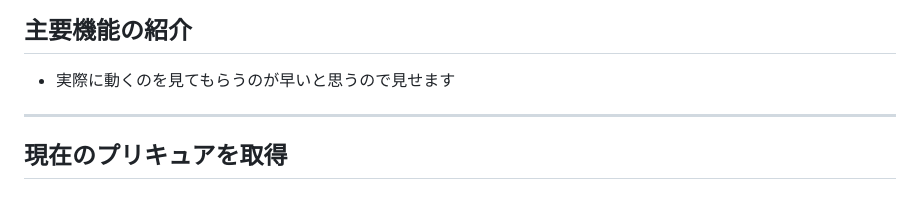
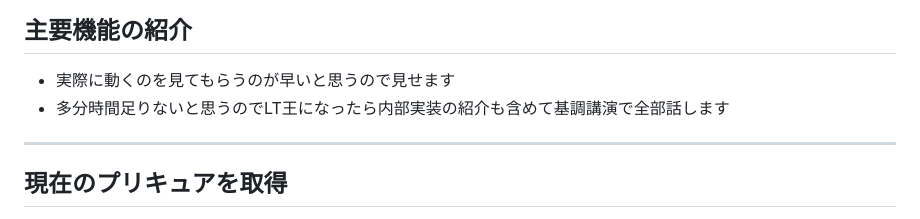
Before and after one commit to sue445/tqrk14, a Markdown page: docs/slides1.md, the part around the change. GitHub-like rendering.

Commit message:
[from now] 2023/07/02 16:53:39
 docs/slides1.md | 1 +
 1 file changed, 1 insertion(+)

```diff
--- a/docs/slides1.md
+++ b/docs/slides1.md
@@ -36,6 +36,7 @@
 ---
 ## 主要機能の紹介
 * 実際に動くのを見てもらうのが早いと思うので見せます
+* 多分時間足りないと思うのでLT王になったら内部実装の紹介も含めて基調講演で全部話します
 
 ---
 ## 現在のプリキュアを取得
```
